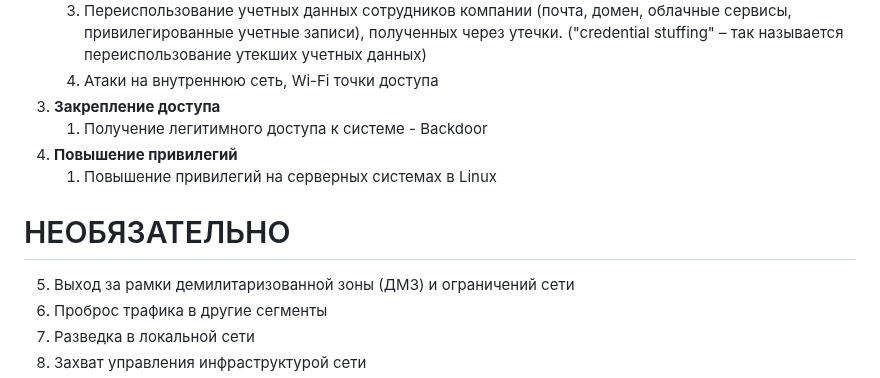
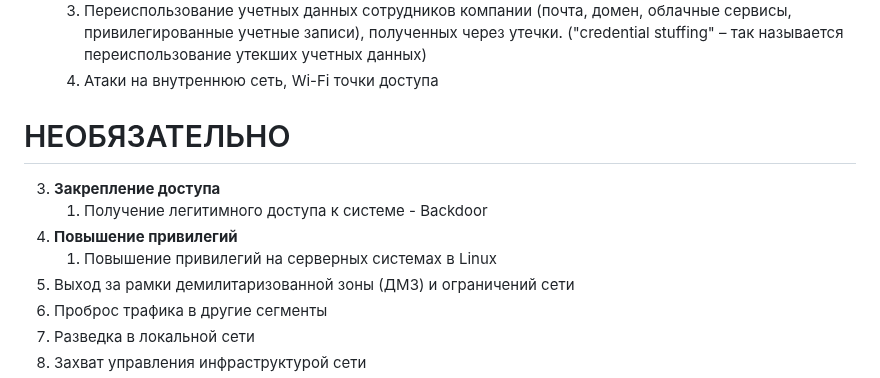
Before and after one commit to k0yt/labs, a Markdown page: README.md, the part around the change. GitHub-like rendering.

```diff
--- a/README.md
+++ b/README.md
@@ -27,12 +27,12 @@ https://stepik.org/course/169003
    2. Фишинг с применением методов социальной инженерии на персонал компании
    3. Переиспользование учетных данных сотрудников компании (почта, домен, облачные сервисы, привилегированные учетные записи), полученных через утечки. ("credential stuffing" – так называется переиспользование утекших учетных данных)
    4. Атаки на внутреннюю сеть, Wi-Fi точки доступа
+
+# НЕОБЯЗАТЕЛЬНО
 3. **Закрепление доступа**
    1. Получение легитимного доступа к системе - Backdoor
 4. **Повышение привилегий**
    1. Повышение привилегий на серверных системах в Linux
-
-# НЕОБЯЗАТЕЛЬНО
 5. Выход за рамки демилитаризованной зоны (ДМЗ) и ограничений сети
 6. Проброс трафика в другие сегменты
 7. Разведка в локальной сети
```
